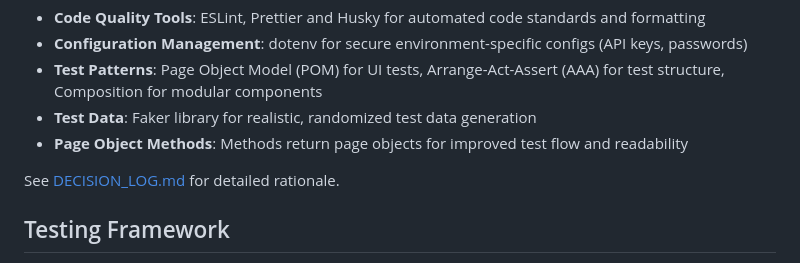
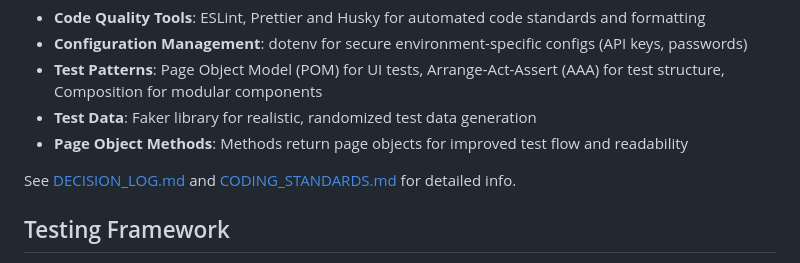
Before and after one commit to bike7/gad-tests, a Markdown page: README.md, the part around the change. Rendered like a GitHub page.

Commit message:
Add CODING_STANDARDS.md reference to README
Updated references in README to include CODING_STANDARDS.md.

```diff
--- a/README.md
+++ b/README.md
@@ -23,7 +23,7 @@ Key architectural choices:
 - **Test Data**: Faker library for realistic, randomized test data generation
 - **Page Object Methods**: Methods return page objects for improved test flow and readability
 
-See [DECISION_LOG.md](DECISION_LOG.md) for detailed rationale.
+See [DECISION_LOG.md](DECISION_LOG.md) and [CODING_STANDARDS.md](CODING_STANDARDS.md) for detailed info.
 
 ## Testing Framework
 
```
